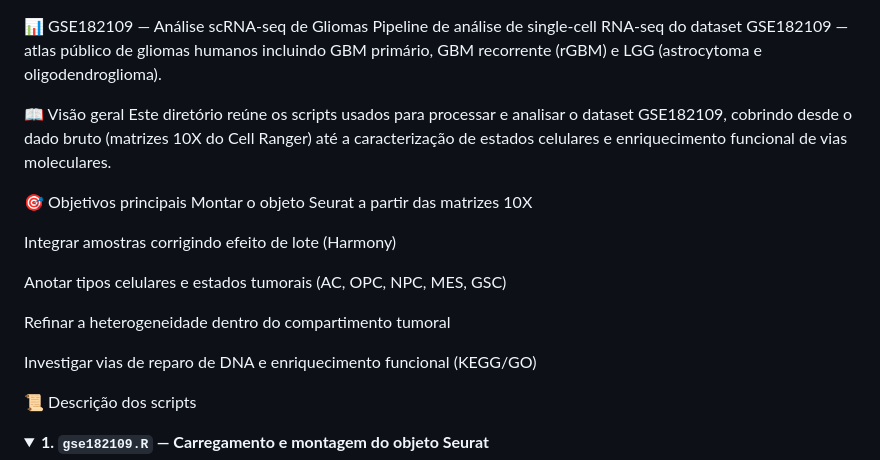
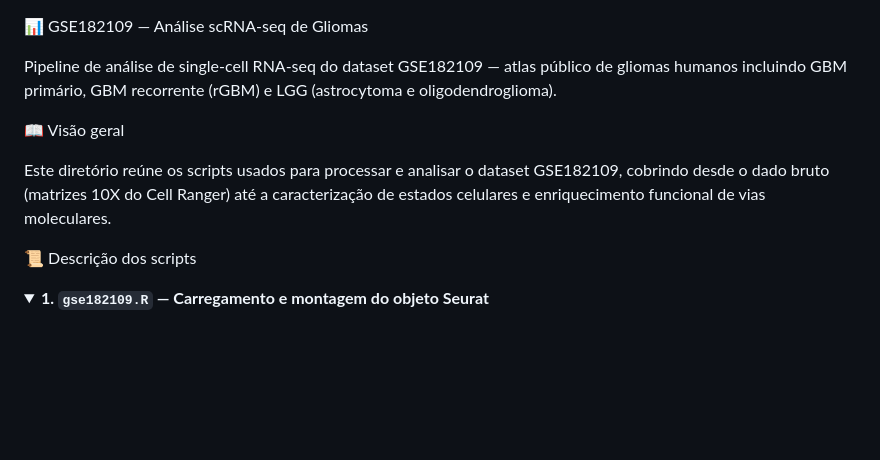
Before and after one commit to Mateus-Priolo/scripts-doutorado, a Markdown page: gse182109/README.md, the part around the change. Rendered like a GitHub page; blank space fills up the shorter version.

```diff
--- a/gse182109/README.md
+++ b/gse182109/README.md
@@ -1,20 +1,10 @@
 📊 GSE182109 — Análise scRNA-seq de Gliomas
+
 Pipeline de análise de single-cell RNA-seq do dataset GSE182109 — atlas público de gliomas humanos incluindo GBM primário, GBM recorrente (rGBM) e LGG (astrocytoma e oligodendroglioma).
 
 📖 Visão geral
+
 Este diretório reúne os scripts usados para processar e analisar o dataset GSE182109, cobrindo desde o dado bruto (matrizes 10X do Cell Ranger) até a caracterização de estados celulares e enriquecimento funcional de vias moleculares.
-
-🎯 Objetivos principais
-Montar o objeto Seurat a partir das matrizes 10X
-
-Integrar amostras corrigindo efeito de lote (Harmony)
-
-Anotar tipos celulares e estados tumorais (AC, OPC, NPC, MES, GSC)
-
-Refinar a heterogeneidade dentro do compartimento tumoral
-
-Investigar vias de reparo de DNA e enriquecimento funcional (KEGG/GO)
-
 
 📜 Descrição dos scripts
 <details open> <summary><b>1. <code>gse182109.R</code> — Carregamento e montagem do objeto Seurat</b></summary>
```
